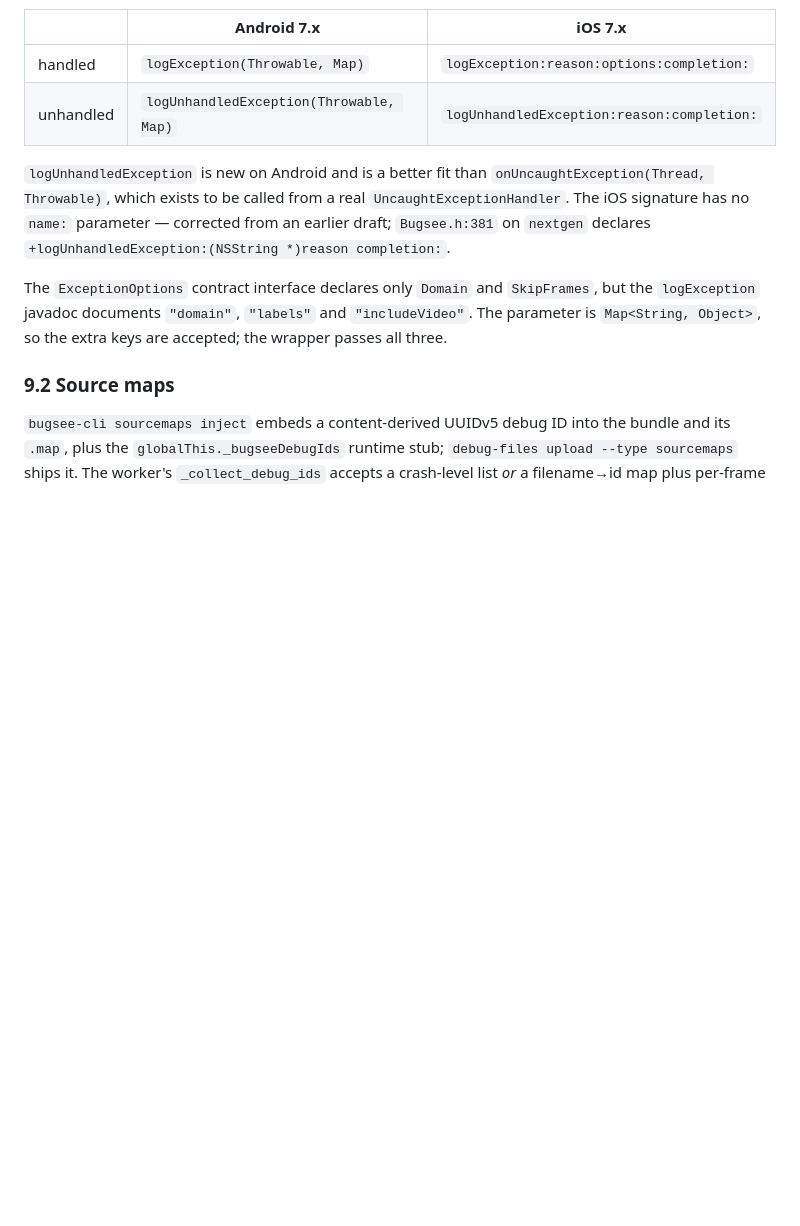
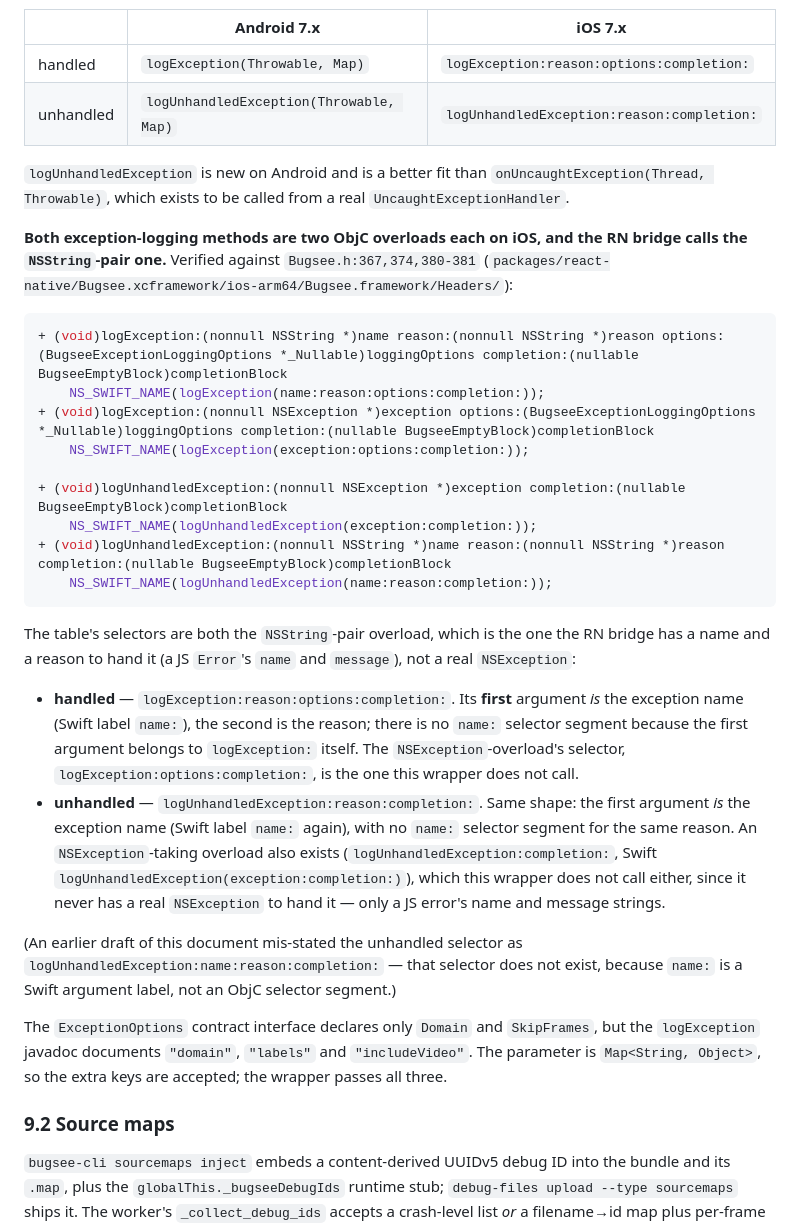
Before and after one commit to bugsee/bugsee-react-native, a Markdown page: docs/design/2026-09-15-sdk-design.md, the part around the change. GitHub-like rendering; blank space fills up the shorter version.

Commit message:
docs(fix): correct the iOS exception-selector prose, and stop duplicating 3.P2 in a ruling
Fix round 1 of Task 3.6, addressing review findings on b853e18.

1. SS9.1's exception table was already right (`logException:reason:options:
   completion:`, `logUnhandledException:reason:completion:`), but the prose
   under it was wrong: it claimed "the iOS signature has no `name:`
   parameter" and quoted a selector, `+logUnhandledException:(NSString *)
   reason completion:`, that does not exist in the header. Verified both
   rows against the actual header
   (packages/react-native/Bugsee.xcframework/ios-arm64/Bugsee.framework/Headers/Bugsee.h:367,374,380-381),
   which declares two overloads each for logException and
   logUnhandledException (an NSException one, and an NSString name+reason
   one). Rewrote the prose to quote all four declarations and state
   correctly: the first argument IS the exception name (Swift label
   `name:`); there is no `name:` selector SEGMENT because that argument
   belongs to `logException:`/`logUnhandledException:` itself, not to a
   separate `name:` piece of the selector; the selectors this wrapper calls
   are the NSString-pair overloads, `logException:reason:options:completion:`
   and `logUnhandledException:reason:completion:`; and an NSException-taking
   overload exists on both but is not called, since the bridge only ever has
   a JS error's name and message strings, never a real NSException. Also
   notes the earlier draft's wrong selector explicitly, so it isn't
   resurrected by a future edit.

2. The plan's Phase 3 "Rulings" bullet (~:332, controller-owned section) had
   grown a full restatement of why the local-zip override was removed,
   duplicating Task 3.P2's own paragraph. Cut it back to the ruling itself
   plus a pointer: "A local-zip env-var override was tried as a fallback and
   removed in b873020 once beta3 published; see Task 3.P2 for what it was
   and why it was removed." The rationale now lives in exactly one place.

Also ticked Task 3.6's own Red/Green/Mutate/Commit checkboxes, which the
previous commit left unchecked.

Checks: yarn test (46 suites, 665 tests, 1 skipped, 664 passed — the
docs-versions suite specifically re-verified at 12/12, since it only checks
version strings and neither finding touched those), yarn lint and yarn
typecheck all clean.

🤖 Generated with [Claude Code](https://claude.com/claude-code)

````diff
--- a/docs/design/2026-09-15-sdk-design.md
+++ b/docs/design/2026-09-15-sdk-design.md
@@ -284,7 +284,28 @@ What changes is the payload gaining a `debug_ids` member alongside name, message
 | handled | `logException(Throwable, Map)` | `logException:reason:options:completion:` |
 | unhandled | `logUnhandledException(Throwable, Map)` | `logUnhandledException:reason:completion:` |
 
-`logUnhandledException` is new on Android and is a better fit than `onUncaughtException(Thread, Throwable)`, which exists to be called from a real `UncaughtExceptionHandler`. The iOS signature has no `name:` parameter — corrected from an earlier draft; `Bugsee.h:381` on `nextgen` declares `+logUnhandledException:(NSString *)reason completion:`.
+`logUnhandledException` is new on Android and is a better fit than `onUncaughtException(Thread, Throwable)`, which exists to be called from a real `UncaughtExceptionHandler`.
+
+**Both exception-logging methods are two ObjC overloads each on iOS, and the RN bridge calls the `NSString`-pair one.** Verified against `Bugsee.h:367,374,380-381` (`packages/react-native/Bugsee.xcframework/ios-arm64/Bugsee.framework/Headers/`):
+
+```objc
++ (void)logException:(nonnull NSString *)name reason:(nonnull NSString *)reason options:(BugseeExceptionLoggingOptions *_Nullable)loggingOptions completion:(nullable BugseeEmptyBlock)completionBlock
+    NS_SWIFT_NAME(logException(name:reason:options:completion:));
++ (void)logException:(nonnull NSException *)exception options:(BugseeExceptionLoggingOptions *_Nullable)loggingOptions completion:(nullable BugseeEmptyBlock)completionBlock
+    NS_SWIFT_NAME(logException(exception:options:completion:));
+
++ (void)logUnhandledException:(nonnull NSException *)exception completion:(nullable BugseeEmptyBlock)completionBlock
+    NS_SWIFT_NAME(logUnhandledException(exception:completion:));
++ (void)logUnhandledException:(nonnull NSString *)name reason:(nonnull NSString *)reason completion:(nullable BugseeEmptyBlock)completionBlock
+    NS_SWIFT_NAME(logUnhandledException(name:reason:completion:));
+```
+
+The table's selectors are both the `NSString`-pair overload, which is the one the RN bridge has a name and a reason to hand it (a JS `Error`'s `name` and `message`), not a real `NSException`:
+
+- **handled** — `logException:reason:options:completion:`. Its **first** argument *is* the exception name (Swift label `name:`), the second is the reason; there is no `name:` selector segment because the first argument belongs to `logException:` itself. The `NSException`-overload's selector, `logException:options:completion:`, is the one this wrapper does not call.
+- **unhandled** — `logUnhandledException:reason:completion:`. Same shape: the first argument *is* the exception name (Swift label `name:` again), with no `name:` selector segment for the same reason. An `NSException`-taking overload also exists (`logUnhandledException:completion:`, Swift `logUnhandledException(exception:completion:)`), which this wrapper does not call either, since it never has a real `NSException` to hand it — only a JS error's name and message strings.
+
+(An earlier draft of this document mis-stated the unhandled selector as `logUnhandledException:name:reason:completion:` — that selector does not exist, because `name:` is a Swift argument label, not an ObjC selector segment.)
 
 The `ExceptionOptions` contract interface declares only `Domain` and `SkipFrames`, but the `logException` javadoc documents `"domain"`, `"labels"` and `"includeVideo"`. The parameter is `Map<String, Object>`, so the extra keys are accepted; the wrapper passes all three.
 
````
Also changed, not shown: 1 other file.
